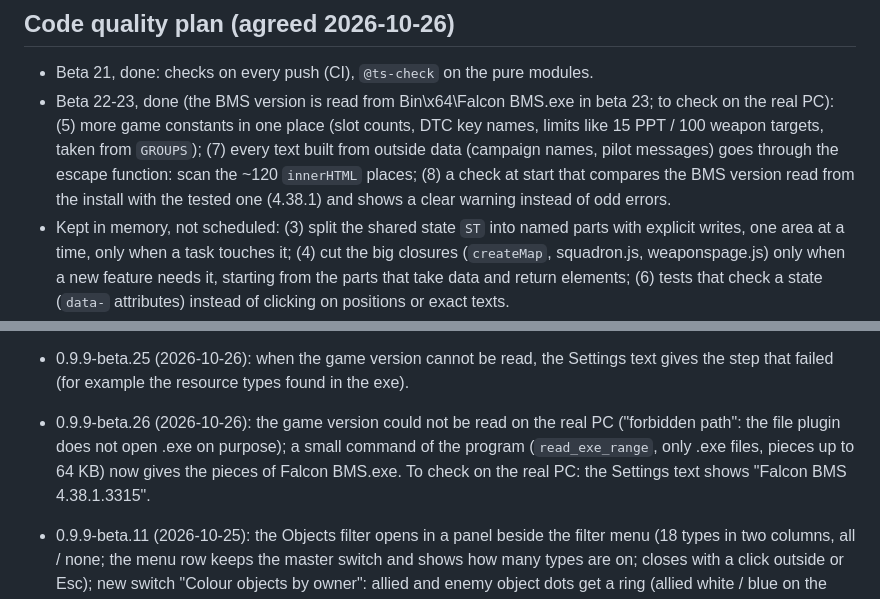
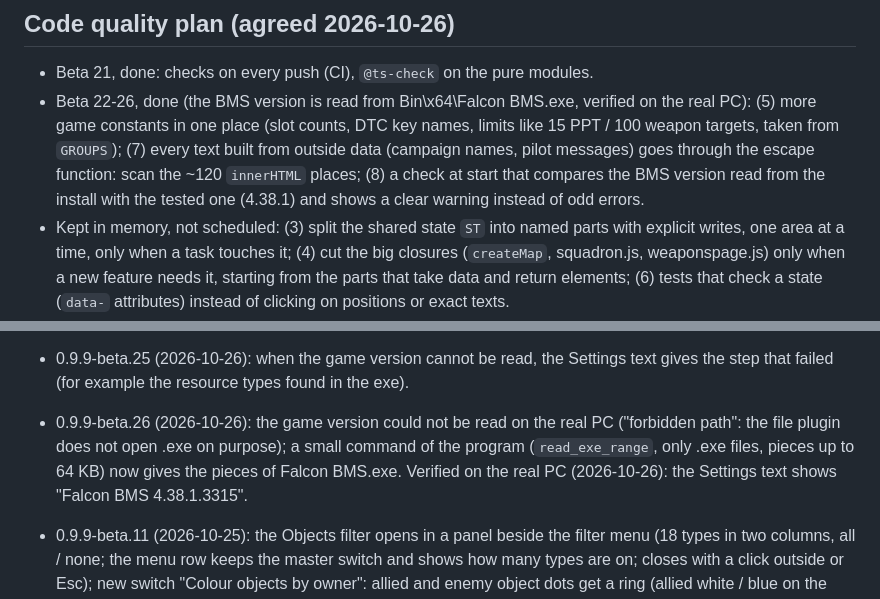
Before and after one commit to Evilangel19/BMS-Cards, a Markdown page: docs/ROADMAP.md, 2 parts joined by grey strips. Rendered like a GitHub page.

Commit message:
ROADMAP: game version check verified on the real PC
Co-Authored-By: Claude Sonnet 5.5 <noreply@anthropic.com>
Claude-Session: https://claude.ai/code/session_01MCQdZEYCjD2GXqySknMSWq

```diff
--- a/docs/ROADMAP.md
+++ b/docs/ROADMAP.md
@@ -21,7 +21,7 @@ Dropped: Balkans coastlines and AIP, briefing import, MDC autofill (manual is fi
 
 ## Code quality plan (agreed 2026-10-26)
 - Beta 21, done: checks on every push (CI), `@ts-check` on the pure modules.
-- Beta 22-23, done (the BMS version is read from Bin\x64\Falcon BMS.exe in beta 23; to check on the real PC): (5) more game constants in one place (slot counts, DTC key names, limits like 15 PPT / 100 weapon targets, taken from `GROUPS`); (7) every text built from outside data (campaign names, pilot messages) goes through the escape function: scan the ~120 `innerHTML` places; (8) a check at start that compares the BMS version read from the install with the tested one (4.38.1) and shows a clear warning instead of odd errors.
+- Beta 22-26, done (the BMS version is read from Bin\x64\Falcon BMS.exe, verified on the real PC): (5) more game constants in one place (slot counts, DTC key names, limits like 15 PPT / 100 weapon targets, taken from `GROUPS`); (7) every text built from outside data (campaign names, pilot messages) goes through the escape function: scan the ~120 `innerHTML` places; (8) a check at start that compares the BMS version read from the install with the tested one (4.38.1) and shows a clear warning instead of odd errors.
 - Kept in memory, not scheduled: (3) split the shared state `ST` into named parts with explicit writes, one area at a time, only when a task touches it; (4) cut the big closures (`createMap`, squadron.js, weaponspage.js) only when a new feature needs it, starting from the parts that take data and return elements; (6) tests that check a state (`data-` attributes) instead of clicking on positions or exact texts.
 
 ## To implement
@@ -99,7 +99,7 @@ Dropped: Balkans coastlines and AIP, briefing import, MDC autofill (manual is fi
 - 0.9.9-beta.23 (2026-10-26): the game version is read from `Bin\x64\Falcon BMS.exe` (the File version of its Details tab, read from the PE headers, a few bytes of the file) and shown in the game data status; a warning when it is not 4.38.1 (newer or other). If the file is not found nothing is said. To check on the real PC: the version written in the Settings game data text and no warning with 4.38.1.
 - 0.9.9-beta.24 (2026-10-26): the game version text now says why when it cannot show the number ("Falcon BMS.exe not found in Bin\x64", "could not be read", "no version number"); the number is also read from the text of the Details tab when the numeric block is 0.
 - 0.9.9-beta.25 (2026-10-26): when the game version cannot be read, the Settings text gives the step that failed (for example the resource types found in the exe).
-- 0.9.9-beta.26 (2026-10-26): the game version could not be read on the real PC ("forbidden path": the file plugin does not open .exe on purpose); a small command of the program (`read_exe_range`, only .exe files, pieces up to 64 KB) now gives the pieces of Falcon BMS.exe. To check on the real PC: the Settings text shows "Falcon BMS 4.38.1.3315".
+- 0.9.9-beta.26 (2026-10-26): the game version could not be read on the real PC ("forbidden path": the file plugin does not open .exe on purpose); a small command of the program (`read_exe_range`, only .exe files, pieces up to 64 KB) now gives the pieces of Falcon BMS.exe. Verified on the real PC (2026-10-26): the Settings text shows "Falcon BMS 4.38.1.3315".
 - 0.9.9-beta.11 (2026-10-25): the Objects filter opens in a panel beside the filter menu (18 types in two columns, all / none; the menu row keeps the master switch and shows how many types are on; closes with a click outside or Esc); new switch "Colour objects by owner": allied and enemy object dots get a ring (allied white / blue on the light map / cyan on the BMS maps, enemy red), neutral and unknown ones are left as they are; the fill still shows the state (normal colours: white intact, black destroyed; BMS colours: black intact, white destroyed).
 - 0.9.9-beta.10 (2026-10-25): the map of the Weapons page now has the BMS colours too (the styles of the map are keyed on the Map page's element; the classes and colour variables are now mirrored onto the element that borrows the map).
 - 0.9.9-beta.9 (2026-10-25): JTAC only (ground units): a flight without a JTAC shows no friendly unit (it used to show them all) and the row says "no JTAC for this flight"; the allied air defense units are no longer shown by the filter unless Friendly SAM range is on; the JTAC rule itself is left as the datacard has it (it follows the BMS rules). BMS colours: the flight symbols of the own side lost the old blurred shadow, the square is empty with a thin black edge on both sides of the coloured line.
```
